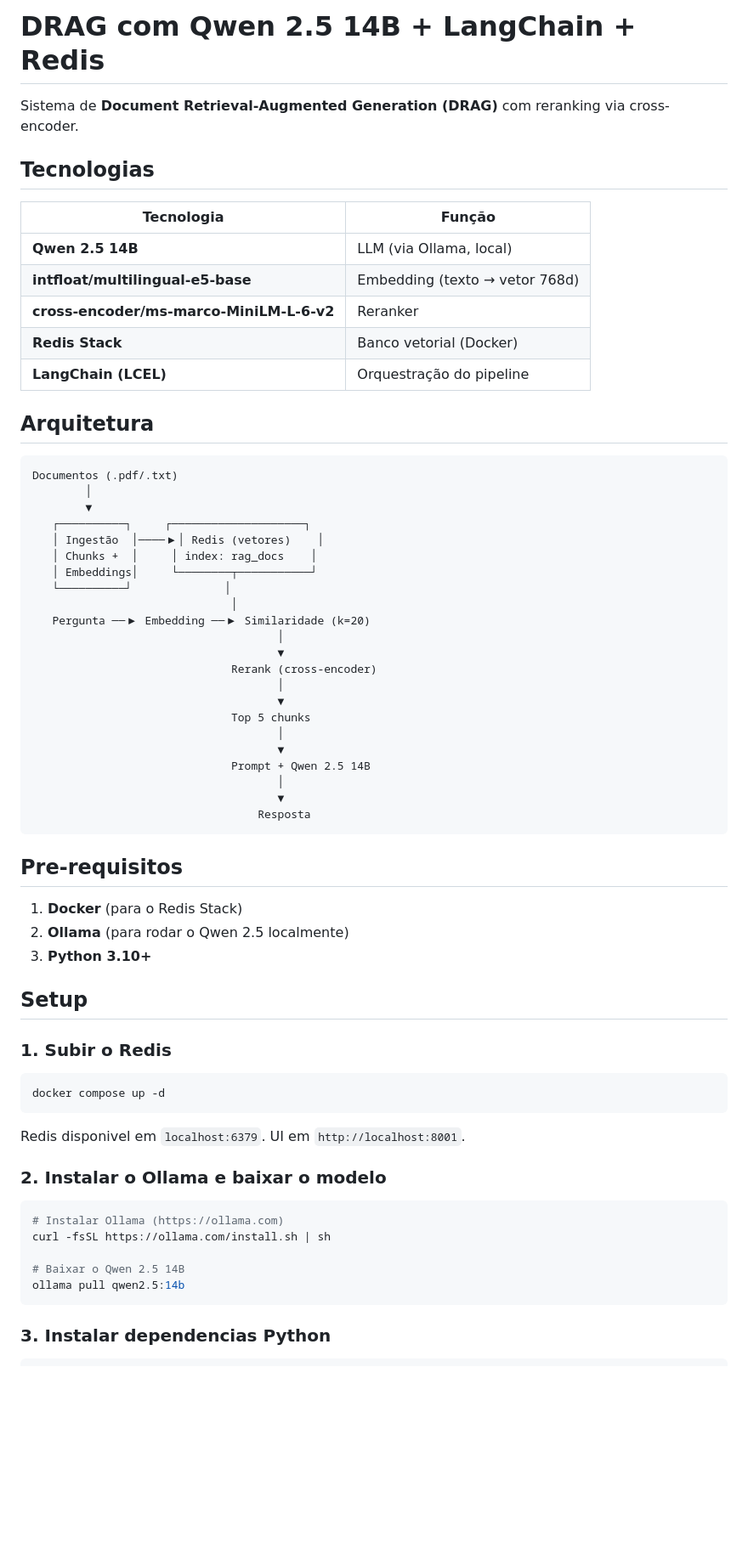
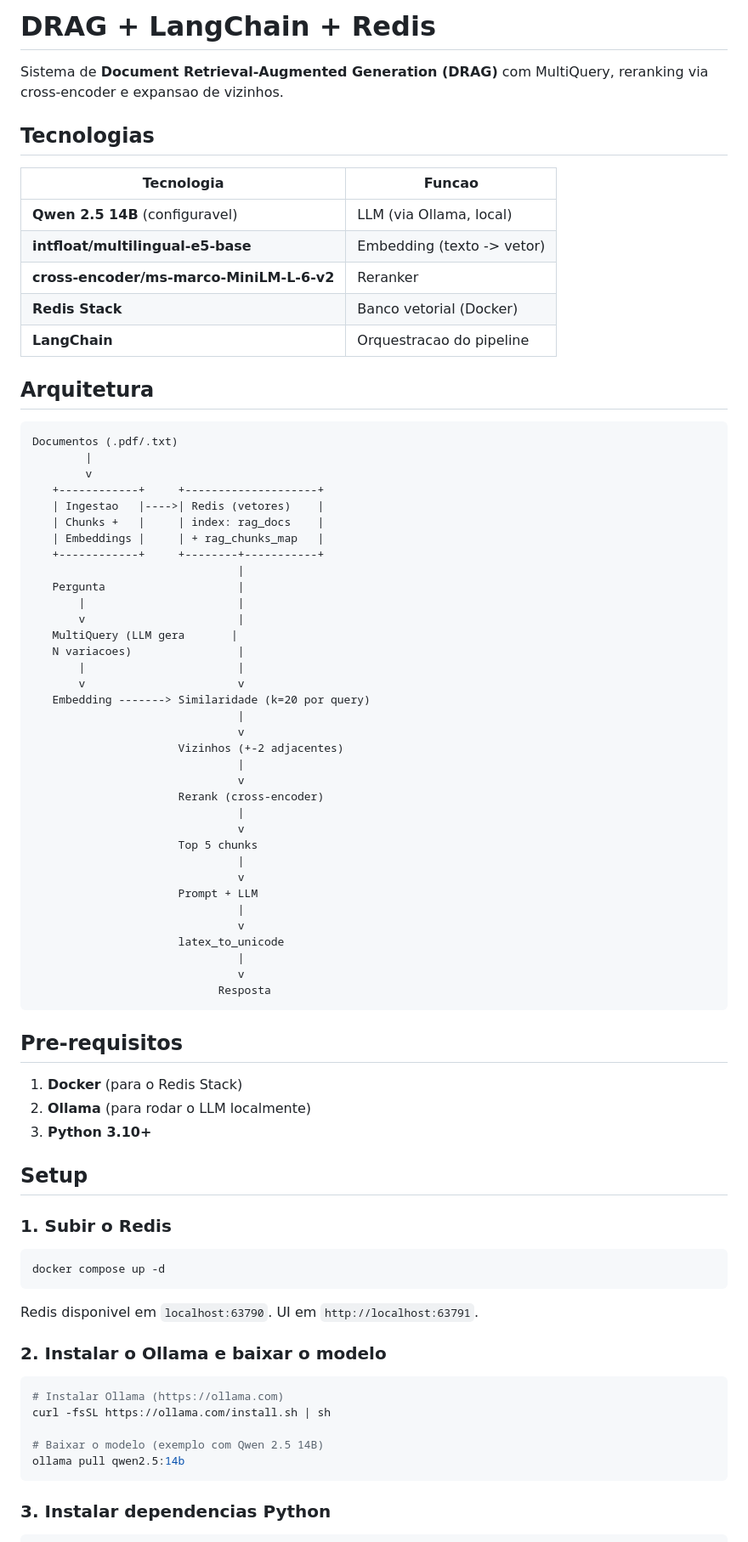
Before and after one commit to PauloHM65/IA_Testes, a Markdown page: README.md, the part around one of its changes. Shown at 85% size. Drawn GitHub-style; blank space fills up the shorter version.

````diff
--- a/README.md
+++ b/README.md
@@ -1,48 +1,61 @@
-# DRAG com Qwen 2.5 14B + LangChain + Redis
+# DRAG + LangChain + Redis
 
-Sistema de **Document Retrieval-Augmented Generation (DRAG)** com reranking via cross-encoder.
+Sistema de **Document Retrieval-Augmented Generation (DRAG)** com MultiQuery, reranking via cross-encoder e expansao de vizinhos.
 
 ## Tecnologias
 
-| Tecnologia | Função |
+| Tecnologia | Funcao |
 |---|---|
-| **Qwen 2.5 14B** | LLM (via Ollama, local) |
-| **intfloat/multilingual-e5-base** | Embedding (texto → vetor 768d) |
+| **Qwen 2.5 14B** (configuravel) | LLM (via Ollama, local) |
+| **intfloat/multilingual-e5-base** | Embedding (texto -> vetor) |
 | **cross-encoder/ms-marco-MiniLM-L-6-v2** | Reranker |
 | **Redis Stack** | Banco vetorial (Docker) |
-| **LangChain (LCEL)** | Orquestração do pipeline |
+| **LangChain** | Orquestracao do pipeline |
 
 ## Arquitetura
 
 ```
 Documentos (.pdf/.txt)
-        │
-        ▼
-   ┌──────────┐     ┌────────────────────┐
-   │ Ingestão  │────▶│ Redis (vetores)    │
-   │ Chunks +  │     │ index: rag_docs    │
-   │ Embeddings│     └────────┬───────────┘
-   └──────────┘              │
-                              │
-   Pergunta ──▶ Embedding ──▶ Similaridade (k=20)
-                                     │
-                                     ▼
-                              Rerank (cross-encoder)
-                                     │
-                                     ▼
-                              Top 5 chunks
-                                     │
-                                     ▼
-                              Prompt + Qwen 2.5 14B
-                                     │
-                                     ▼
-                                  Resposta
+        |
+        v
+   +------------+     +--------------------+
+   | Ingestao   |---->| Redis (vetores)    |
+   | Chunks +   |     | index: rag_docs    |
+   | Embeddings |     | + rag_chunks_map   |
+   +------------+     +--------+-----------+
+                               |
+   Pergunta                    |
+       |                       |
+       v                       |
+   MultiQuery (LLM gera       |
+   N variacoes)                |
+       |                       |
+       v                       v
+   Embedding -------> Similaridade (k=20 por query)
+                               |
+                               v
+                      Vizinhos (+-2 adjacentes)
+                               |
+                               v
+                      Rerank (cross-encoder)
+                               |
+                               v
+                      Top 5 chunks
+                               |
+                               v
+                      Prompt + LLM
+                               |
+                               v
+                      latex_to_unicode
+                               |
+                               v
+                            Resposta
 ```
 
 ## Pre-requisitos
 
 1. **Docker** (para o Redis Stack)
-2. **Ollama** (para rodar o Qwen 2.5 localmente)
+2. **Ollama** (para rodar o LLM localmente)
 3. **Python 3.10+**
 
 ## Setup
@@ -53,7 +66,7 @@ Documentos (.pdf/.txt)
 docker compose up -d
 ```
 
-Redis disponivel em `localhost:6379`. UI em `http://localhost:8001`.
+Redis disponivel em `localhost:63790`. UI em `http://localhost:63791`.
 
 ### 2. Instalar o Ollama e baixar o modelo
 
@@ -61,7 +74,7 @@ Redis disponivel em `localhost:6379`. UI em `http://localhost:8001`.
 # Instalar Ollama (https://ollama.com)
 curl -fsSL https://ollama.com/install.sh | sh
 
-# Baixar o Qwen 2.5 14B
+# Baixar o modelo (exemplo com Qwen 2.5 14B)
 ollama pull qwen2.5:14b
 ```
 
````
Also changed, not shown: other parts of README.md (+33 -13 lines).
